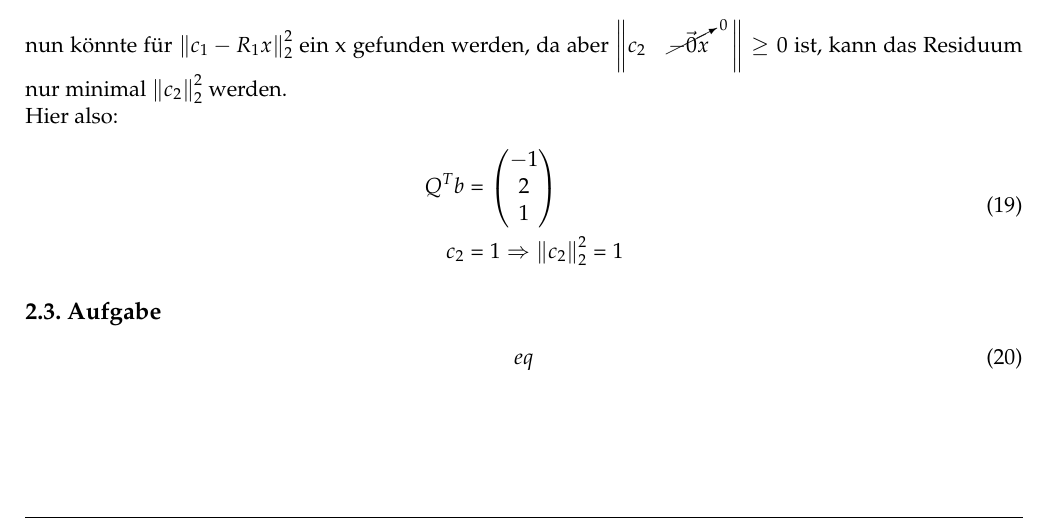
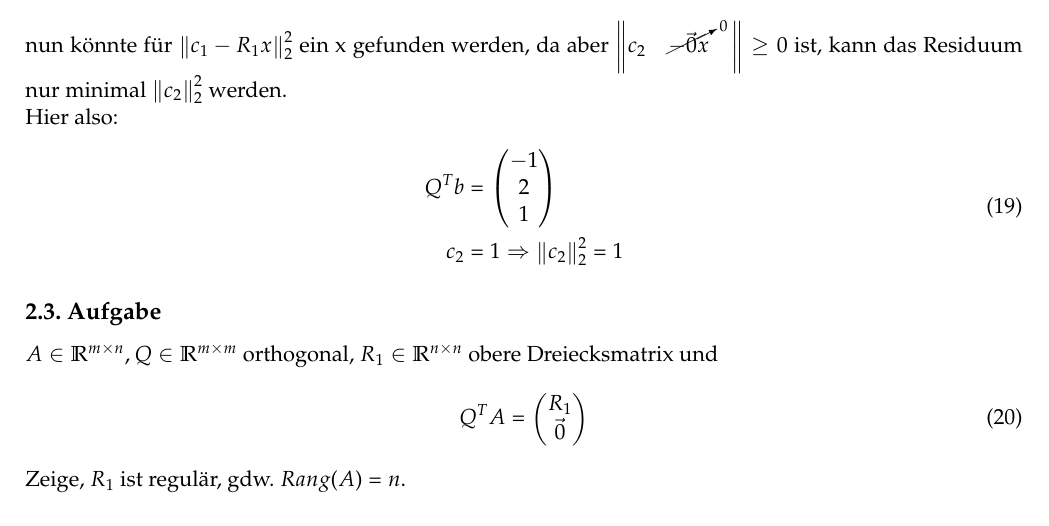
Before and after one commit to joshinils/num2_ss19, a LaTeX document (texnotes/num2Notes.tex, which reads texnotes/ue2.tex): part of page 5 of 5, cut so that both start at the same text. Compiled offline with pdfLaTeX.

Commit message:
ue2 today

```diff
--- a/texnotes/ue2.tex
+++ b/texnotes/ue2.tex
@@ -60,6 +60,10 @@ Hier also:
 
 
 \subsection*{2.3. Aufgabe}
+$A\in \R^{m\times n}, Q \in \R^{m\times m}$ orthogonal, $R_1\in \R^{n\times n}$ obere Dreiecksmatrix und
 \begin{equation}\begin{split}
-	eq
+	Q^TA = \begin{pmatrix}
+		R_1\\\vec{0}
+	\end{pmatrix}
 \end{split}\end{equation}
+Zeige, $R_1$ ist regulär, gdw. $Rang(A) = n$.
```
Also changed, not shown: texnotes/num2Notes.pdf, 4 other files.
